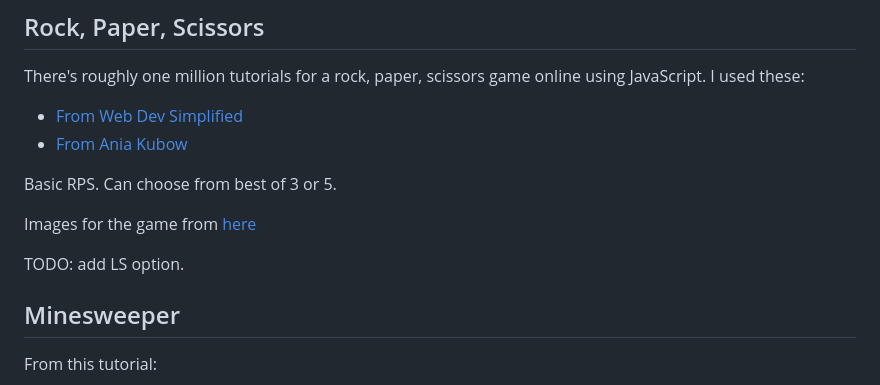
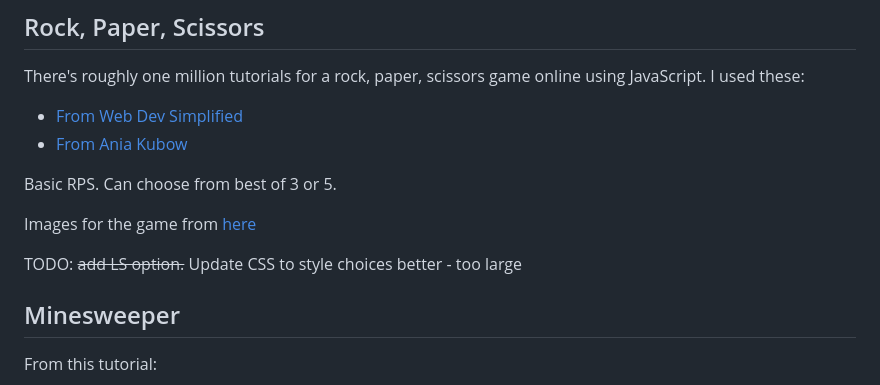
Before and after one commit to SJECollins/pixels-arcade, a Markdown page: README.md, the part around the change. GitHub-like rendering.

```diff
--- a/README.md
+++ b/README.md
@@ -34,7 +34,8 @@ Basic RPS. Can choose from best of 3 or 5.
 
 Images for the game from [here](https://publicdomainvectors.org/en/free-clipart/Rock-Paper-Scissors/51207.html)
 
-TODO: add LS option.
+TODO: ~~add LS option.~~
+Update CSS to style choices better - too large
 
 ## Minesweeper
 
```
